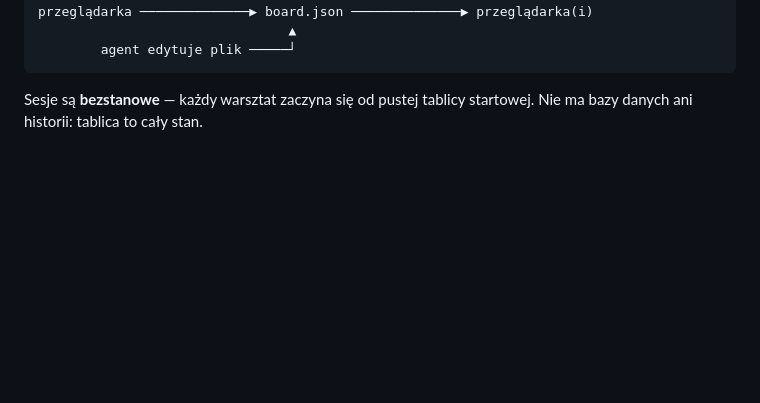
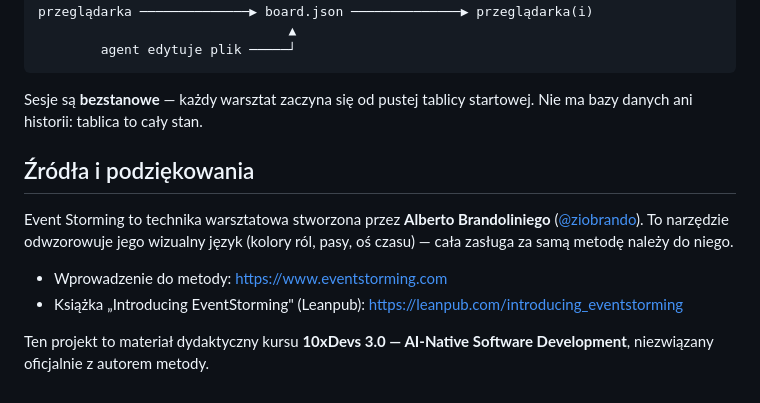
Before and after one commit to przeprogramowani/event-storming-canvas, a Markdown page: README.md, the part around the change. Rendered like a GitHub page; blank space fills up the shorter version.

Commit message:
docs: add attribution for Event Storming and Alberto Brandolini
Co-Authored-By: Claude Opus 4.8 (1M context) <noreply@anthropic.com>

```diff
--- a/README.md
+++ b/README.md
@@ -138,3 +138,16 @@ przeglądarka ──────────────▶ board.json ───
 
 Sesje są **bezstanowe** — każdy warsztat zaczyna się od pustej tablicy
 startowej. Nie ma bazy danych ani historii: tablica to cały stan.
+
+## Źródła i podziękowania
+
+Event Storming to technika warsztatowa stworzona przez **Alberto Brandoliniego**
+([@ziobrando](https://twitter.com/ziobrando)). To narzędzie odwzorowuje jego
+wizualny język (kolory ról, pasy, oś czasu) — cała zasługa za samą metodę należy
+do niego.
+
+- Wprowadzenie do metody: <https://www.eventstorming.com>
+- Książka „Introducing EventStorming" (Leanpub): <https://leanpub.com/introducing_eventstorming>
+
+Ten projekt to materiał dydaktyczny kursu **10xDevs 3.0 — AI-Native Software
+Development**, niezwiązany oficjalnie z autorem metody.
```
